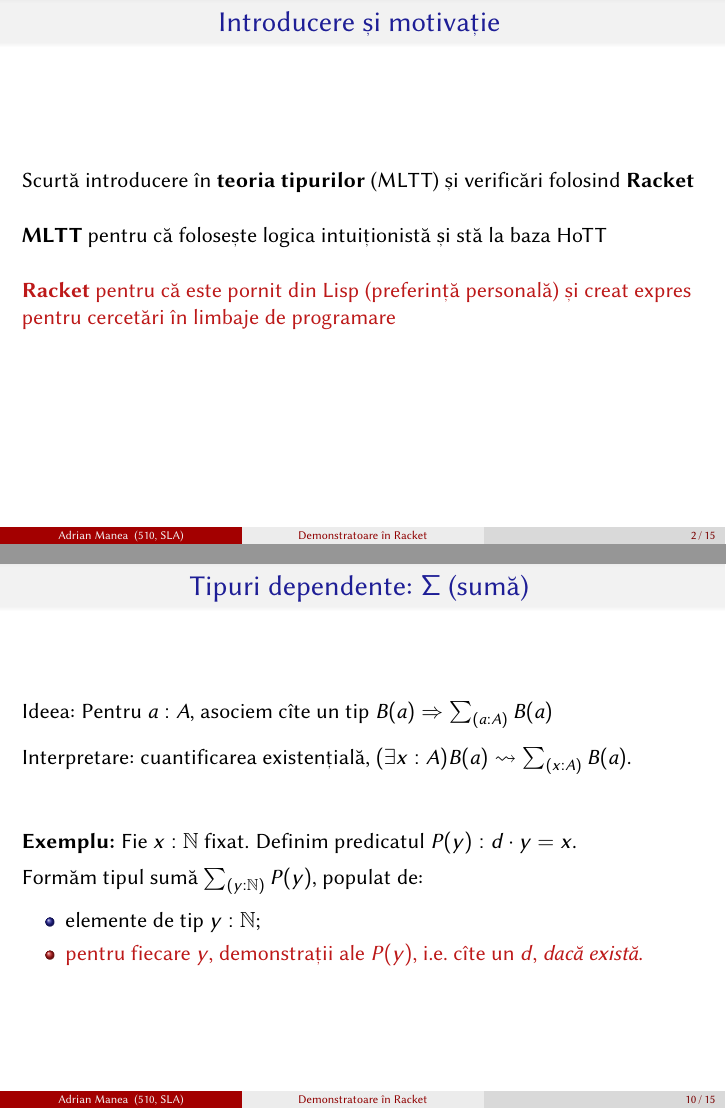
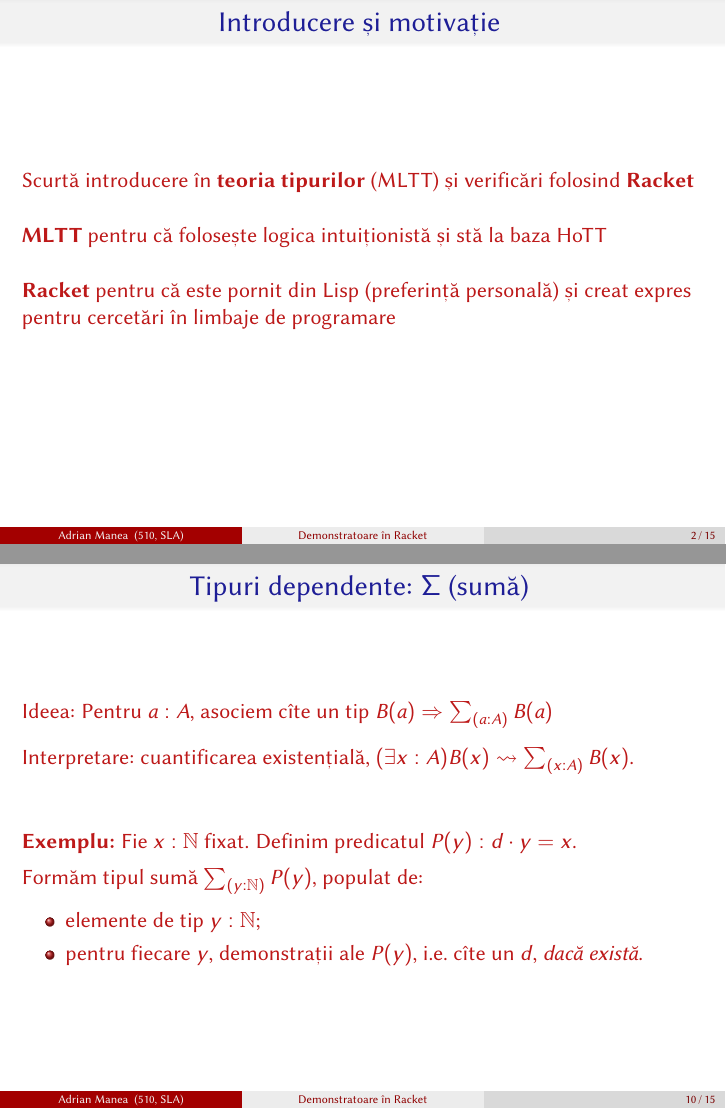
Before and after one commit to adimanea/rksem, LaTeX slides (beamer/racket-slides.tex): pages 4 and 55 of 72 before the commit and pages 2 and 10 of 15 after it, joined at a grey line. Compiled offline with pdfLaTeX.

Commit message:
more typos

```diff
--- a/beamer/racket-slides.tex
+++ b/beamer/racket-slides.tex
@@ -1,4 +1,4 @@
-\documentclass[xcolor=dvipsnames]{beamer}
+\documentclass[xcolor=dvipsnames,handout]{beamer}
 
 % font setup
 \usepackage{libertine}
@@ -252,7 +252,7 @@
 
   \lin{1}{Ideea: Pentru $ a : A $, asociem cîte un tip $ B(a) \Rightarrow \sum_{(a : A)} B(a) $}{2}
 
-  \lin{2}{Interpretare: cuantificarea existențială, $ (\exists x : A) B(a) \leadsto \sum_{(x : A)} B(a)$.}{0}
+  \lin{2}{Interpretare: cuantificarea existențială, $ (\exists x : A) B(x) \leadsto \sum_{(x : A)} B(x)$.}{0}
 
   \vspace{1cm}
 
```
Also changed, not shown: beamer/racket-slides-HANDOUT.pdf, beamer/racket-slides-PRESENTATION.pdf.
